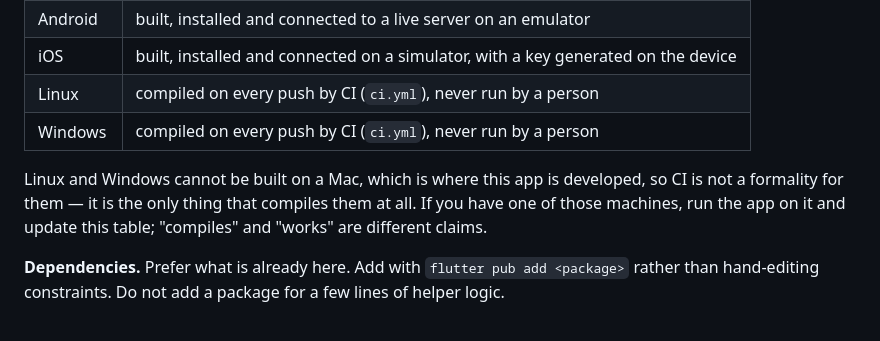
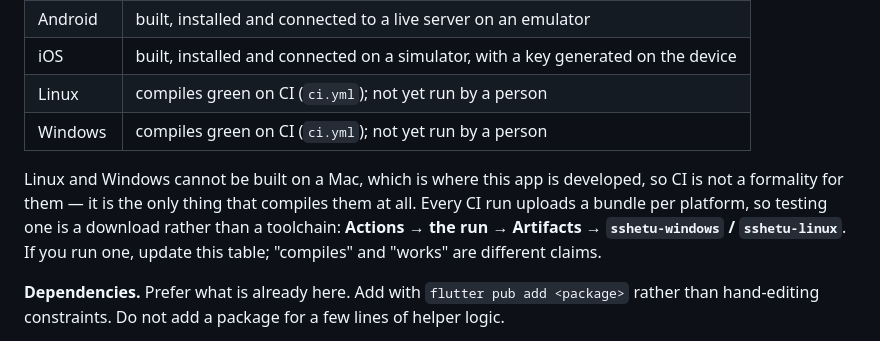
Before and after one commit to popupbits/sshetu, a Markdown page: PROJECT.md, the part around the change. Rendered like a GitHub page.

Commit message:
docs: all five platforms compile; say where to get the builds
Windows was the last one, and it went green once local_auth_windows
stopped tripping MSVC's coroutine error. Linux and macOS had already
passed on the first run.

Testing a desktop platform is now a download rather than a toolchain:
every CI run uploads a bundle per platform. The table says where.

Co-Authored-By: Claude Opus 5 <noreply@anthropic.com>
Claude-Session: https://claude.ai/code/session_01AXY6DCynV6FdvyQ3qVHH27

```diff
--- a/PROJECT.md
+++ b/PROJECT.md
@@ -57,13 +57,15 @@ compiled is a platform on trust:
 | macOS | built and driven by hand; the development machine |
 | Android | built, installed and connected to a live server on an emulator |
 | iOS | built, installed and connected on a simulator, with a key generated on the device |
-| Linux | compiled on every push by CI (`ci.yml`), never run by a person |
-| Windows | compiled on every push by CI (`ci.yml`), never run by a person |
+| Linux | compiles green on CI (`ci.yml`); not yet run by a person |
+| Windows | compiles green on CI (`ci.yml`); not yet run by a person |
 
 Linux and Windows cannot be built on a Mac, which is where this app is
 developed, so CI is not a formality for them — it is the only thing that
-compiles them at all. If you have one of those machines, run the app on it and
-update this table; "compiles" and "works" are different claims.
+compiles them at all. Every CI run uploads a bundle per platform, so testing
+one is a download rather than a toolchain: **Actions → the run → Artifacts →
+`sshetu-windows` / `sshetu-linux`**. If you run one, update this table;
+"compiles" and "works" are different claims.
 
 **Dependencies.** Prefer what is already here. Add with
 `flutter pub add <package>` rather than hand-editing constraints. Do not add a
```
